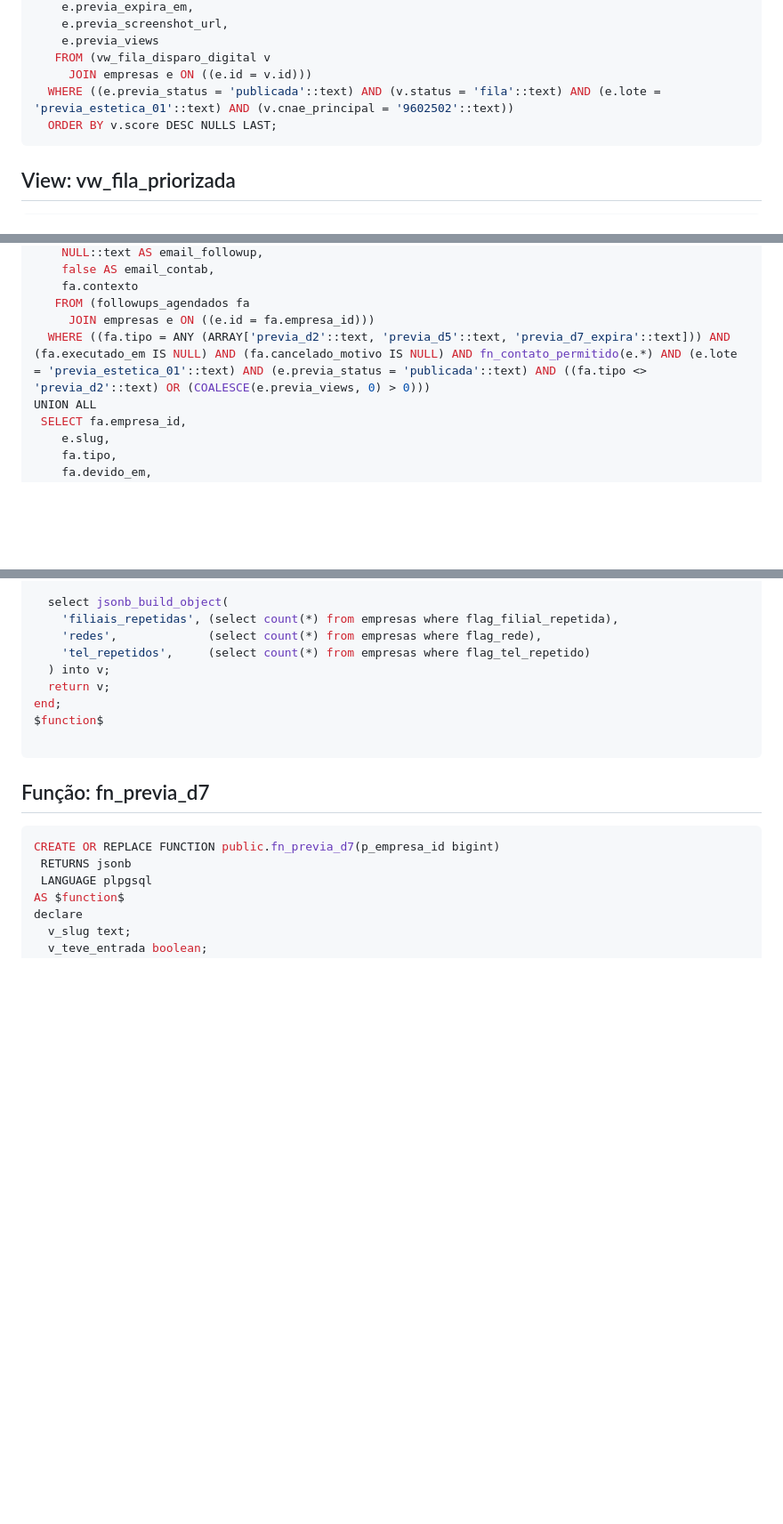
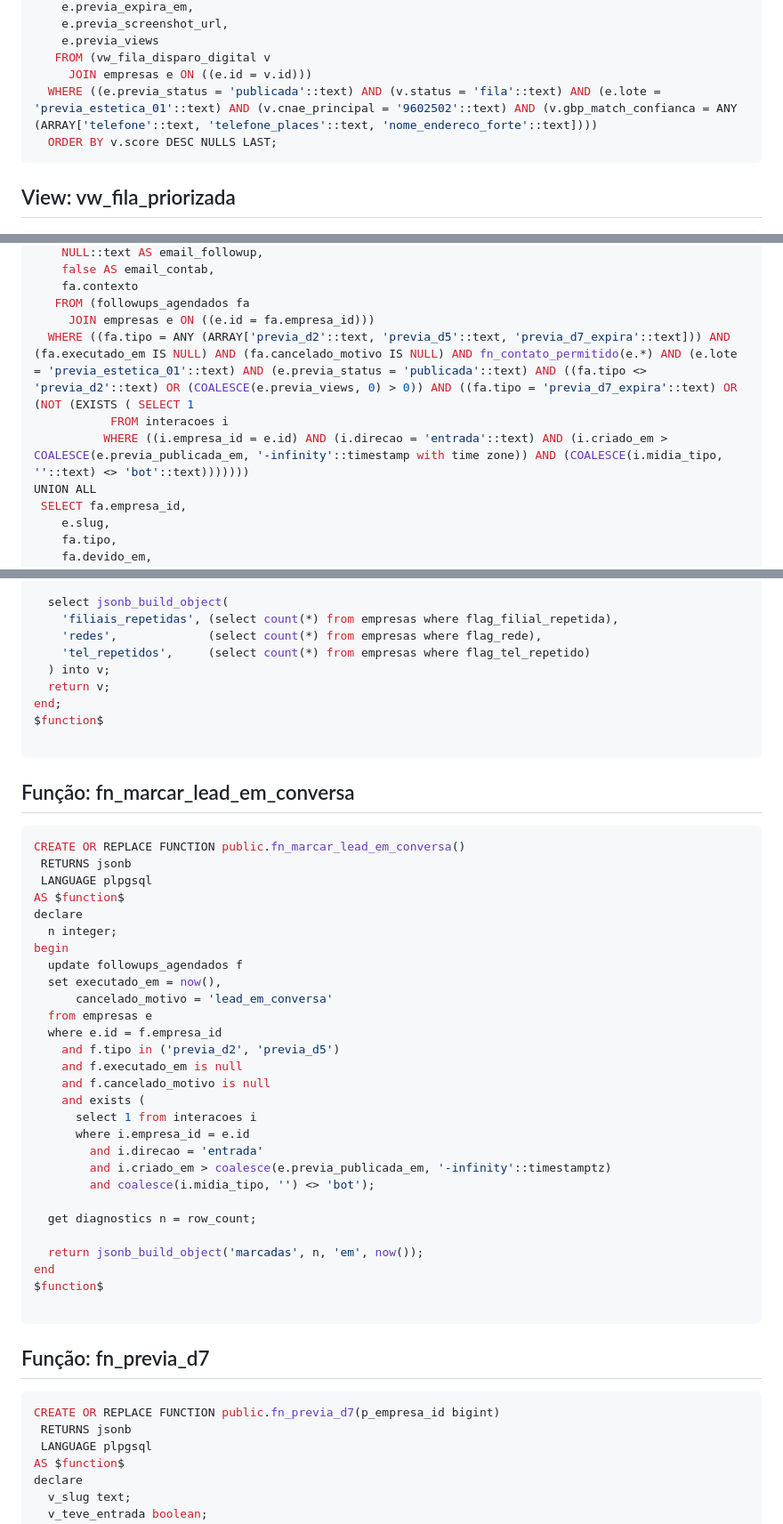
Before and after one commit to atitudesolucoesinteligentes/atitude-docs, a Markdown page: schema.md, 3 parts joined by grey strips. Shown at 89% size. Rendered like a GitHub page; blank space fills up the shorter version.

Commit message:
chore: atualiza schema.md (2026-09-02)

````diff
--- a/schema.md
+++ b/schema.md
@@ -1084,7 +1085,7 @@
     e.previa_views
    FROM (vw_fila_disparo_digital v
      JOIN empresas e ON ((e.id = v.id)))
-  WHERE ((e.previa_status = 'publicada'::text) AND (v.status = 'fila'::text) AND (e.lote = 'previa_estetica_01'::text) AND (v.cnae_principal = '9602502'::text))
+  WHERE ((e.previa_status = 'publicada'::text) AND (v.status = 'fila'::text) AND (e.lote = 'previa_estetica_01'::text) AND (v.cnae_principal = '9602502'::text) AND (v.gbp_match_confianca = ANY (ARRAY['telefone'::text, 'telefone_places'::text, 'nome_endereco_forte'::text])))
   ORDER BY v.score DESC NULLS LAST;
 ```
 
@@ -1403,7 +1404,9 @@ UNION ALL
     fa.contexto
    FROM (followups_agendados fa
      JOIN empresas e ON ((e.id = fa.empresa_id)))
-  WHERE ((fa.tipo = ANY (ARRAY['previa_d2'::text, 'previa_d5'::text, 'previa_d7_expira'::text])) AND (fa.executado_em IS NULL) AND (fa.cancelado_motivo IS NULL) AND fn_contato_permitido(e.*) AND (e.lote = 'previa_estetica_01'::text) AND (e.previa_status = 'publicada'::text) AND ((fa.tipo <> 'previa_d2'::text) OR (COALESCE(e.previa_views, 0) > 0)))
+  WHERE ((fa.tipo = ANY (ARRAY['previa_d2'::text, 'previa_d5'::text, 'previa_d7_expira'::text])) AND (fa.executado_em IS NULL) AND (fa.cancelado_motivo IS NULL) AND fn_contato_permitido(e.*) AND (e.lote = 'previa_estetica_01'::text) AND (e.previa_status = 'publicada'::text) AND ((fa.tipo <> 'previa_d2'::text) OR (COALESCE(e.previa_views, 0) > 0)) AND ((fa.tipo = 'previa_d7_expira'::text) OR (NOT (EXISTS ( SELECT 1
+           FROM interacoes i
+          WHERE ((i.empresa_id = e.id) AND (i.direcao = 'entrada'::text) AND (i.criado_em > COALESCE(e.previa_publicada_em, '-infinity'::timestamp with time zone)) AND (COALESCE(i.midia_tipo, ''::text) <> 'bot'::text)))))))
 UNION ALL
  SELECT fa.empresa_id,
     e.slug,
@@ -2153,6 +2156,38 @@ $function$
 
 ```
 
+## Função: fn_marcar_lead_em_conversa
+```sql
+CREATE OR REPLACE FUNCTION public.fn_marcar_lead_em_conversa()
+ RETURNS jsonb
+ LANGUAGE plpgsql
+AS $function$
+declare
+  n integer;
+begin
+  update followups_agendados f
+  set executado_em = now(),
+      cancelado_motivo = 'lead_em_conversa'
+  from empresas e
+  where e.id = f.empresa_id
+    and f.tipo in ('previa_d2', 'previa_d5')
+    and f.executado_em is null
+    and f.cancelado_motivo is null
+    and exists (
+      select 1 from interacoes i
+      where i.empresa_id = e.id
+        and i.direcao = 'entrada'
+        and i.criado_em > coalesce(e.previa_publicada_em, '-infinity'::timestamptz)
+        and coalesce(i.midia_tipo, '') <> 'bot');
+
+  get diagnostics n = row_count;
+
+  return jsonb_build_object('marcadas', n, 'em', now());
+end
+$function$
+
+```
+
 ## Função: fn_previa_d7
 ```sql
 CREATE OR REPLACE FUNCTION public.fn_previa_d7(p_empresa_id bigint)
````
Also changed, not shown: other parts of schema.md (+2 -1 lines).
